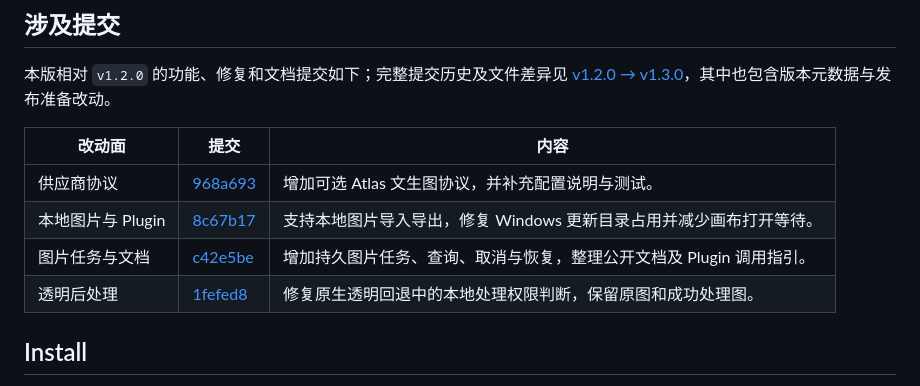
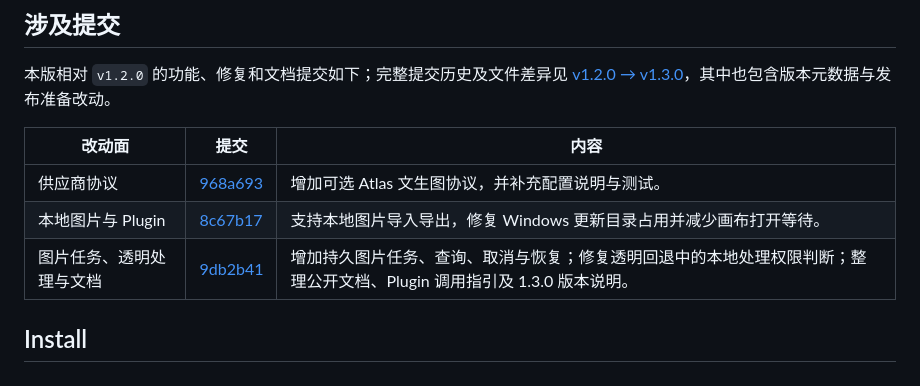
Before and after one commit to Syh1906/openai-compatible-imagegen, a Markdown page: .github/release-notes/v1.3.0.md, the part around the change. GitHub-like rendering.

Commit message:
docs: align v1.3.0 release notes with main history
将 1.3.0 发布说明中的提交链接更新为已合并的主干历史，保留按改动面归纳的摘要和完整版本对比。

Co-Authored-By: GPT-6 <noreply@openai.com>

```diff
--- a/.github/release-notes/v1.3.0.md
+++ b/.github/release-notes/v1.3.0.md
@@ -16,8 +16,7 @@ OpenAI-Compatible Images 1.3.0 为 API Key 图片生成、编辑和批量操作
 | --- | --- | --- |
 | 供应商协议 | [968a693](https://github.com/Syh1906/openai-compatible-imagegen/commit/968a693c48eaacf927676add71f33ccbc6ee78ce) | 增加可选 Atlas 文生图协议，并补充配置说明与测试。 |
 | 本地图片与 Plugin | [8c67b17](https://github.com/Syh1906/openai-compatible-imagegen/commit/8c67b17191a97c360fea8fa194c01236f1015fd8) | 支持本地图片导入导出，修复 Windows 更新目录占用并减少画布打开等待。 |
-| 图片任务与文档 | [c42e5be](https://github.com/Syh1906/openai-compatible-imagegen/commit/c42e5be483282dd66af13d2f2cac9eb6e257d45b) | 增加持久图片任务、查询、取消与恢复，整理公开文档及 Plugin 调用指引。 |
-| 透明后处理 | [1fefed8](https://github.com/Syh1906/openai-compatible-imagegen/commit/1fefed8d2a9a59004de6fde057f34db6b99e9563) | 修复原生透明回退中的本地处理权限判断，保留原图和成功处理图。 |
+| 图片任务、透明处理与文档 | [9db2b41](https://github.com/Syh1906/openai-compatible-imagegen/commit/9db2b412d5804240407e4ee00d739a3b89ff44d1) | 增加持久图片任务、查询、取消与恢复；修复透明回退中的本地处理权限判断；整理公开文档、Plugin 调用指引及 1.3.0 版本说明。 |
 
 ## Install
 
```
